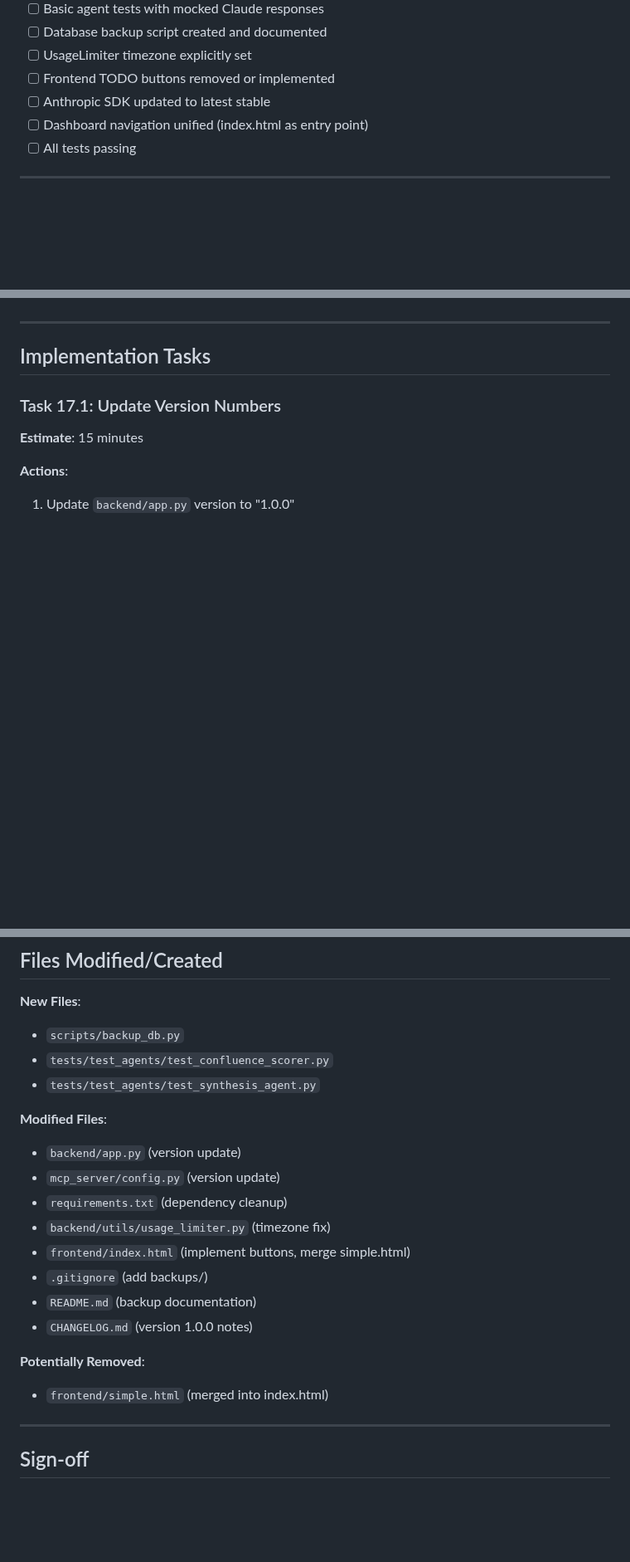
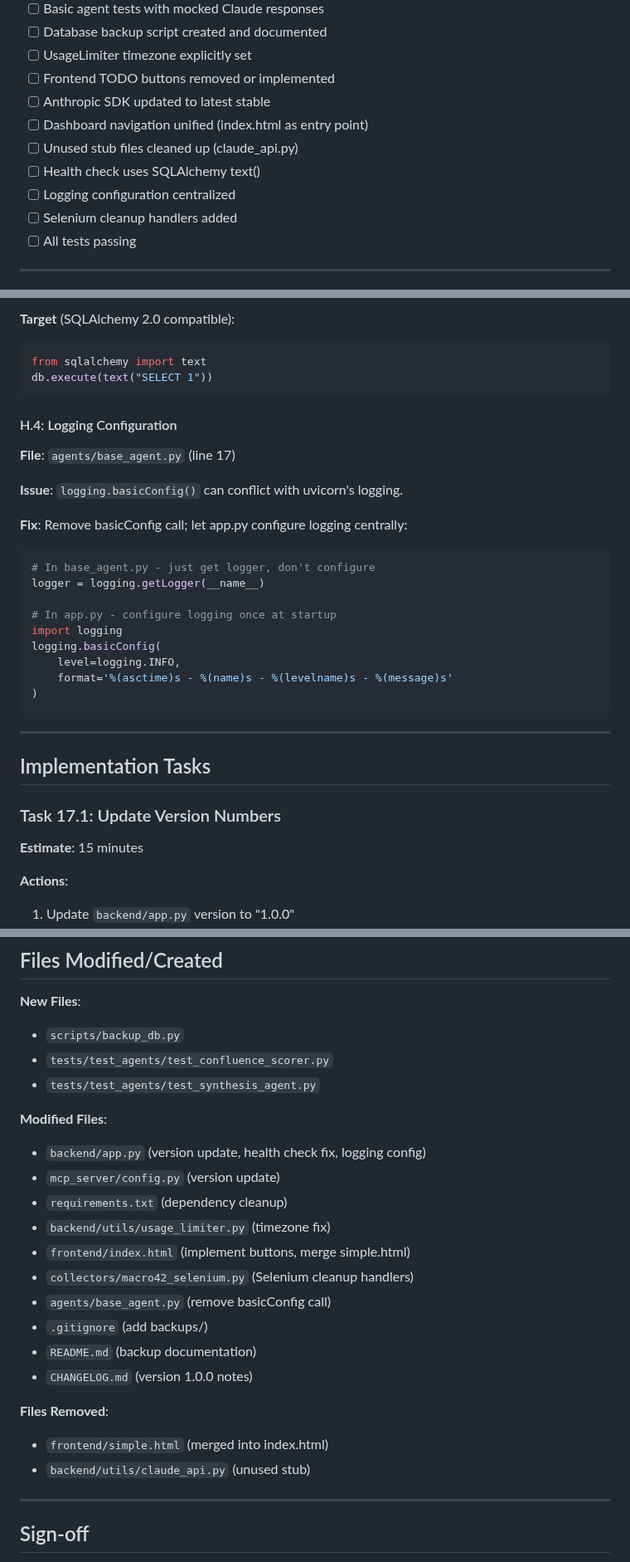
Before and after one commit to sebastian-ames3/confluence, a Markdown page: dev/docs/PRD-017.md, 3 parts joined by grey strips. Shown at 83% size. Drawn GitHub-style; blank space fills up the shorter version.

````diff
--- a/dev/docs/PRD-017.md
+++ b/dev/docs/PRD-017.md
@@ -39,6 +39,10 @@ Multiple reviews identified non-critical but important improvements:
 - [ ] Frontend TODO buttons removed or implemented
 - [ ] Anthropic SDK updated to latest stable
 - [ ] Dashboard navigation unified (index.html as entry point)
+- [ ] Unused stub files cleaned up (claude_api.py)
+- [ ] Health check uses SQLAlchemy text()
+- [ ] Logging configuration centralized
+- [ ] Selenium cleanup handlers added
 - [ ] All tests passing
 
 ---
@@ -406,3 +450,27 @@ async function triggerCollection() {
+**Target** (SQLAlchemy 2.0 compatible):
+```python
+from sqlalchemy import text
+db.execute(text("SELECT 1"))
+```
+
+#### H.4: Logging Configuration
+**File**: `agents/base_agent.py` (line 17)
+
+**Issue**: `logging.basicConfig()` can conflict with uvicorn's logging.
+
+**Fix**: Remove basicConfig call; let app.py configure logging centrally:
+```python
+# In base_agent.py - just get logger, don't configure
+logger = logging.getLogger(__name__)
+
+# In app.py - configure logging once at startup
+import logging
+logging.basicConfig(
+    level=logging.INFO,
+    format='%(asctime)s - %(name)s - %(levelname)s - %(message)s'
+)
+```
+
 ---
 
 ## Implementation Tasks
@@ -531,17 +609,20 @@ async function triggerCollection() {
 - `tests/test_agents/test_synthesis_agent.py`
 
 **Modified Files**:
-- `backend/app.py` (version update)
+- `backend/app.py` (version update, health check fix, logging config)
 - `mcp_server/config.py` (version update)
 - `requirements.txt` (dependency cleanup)
 - `backend/utils/usage_limiter.py` (timezone fix)
 - `frontend/index.html` (implement buttons, merge simple.html)
+- `collectors/macro42_selenium.py` (Selenium cleanup handlers)
+- `agents/base_agent.py` (remove basicConfig call)
 - `.gitignore` (add backups/)
 - `README.md` (backup documentation)
 - `CHANGELOG.md` (version 1.0.0 notes)
 
-**Potentially Removed**:
+**Files Removed**:
 - `frontend/simple.html` (merged into index.html)
+- `backend/utils/claude_api.py` (unused stub)
 
 ---
 
````
Also changed, not shown: other parts of dev/docs/PRD-017.md (+51 -1 lines), dev/docs/PRD-015.md (+48 -0 lines).
